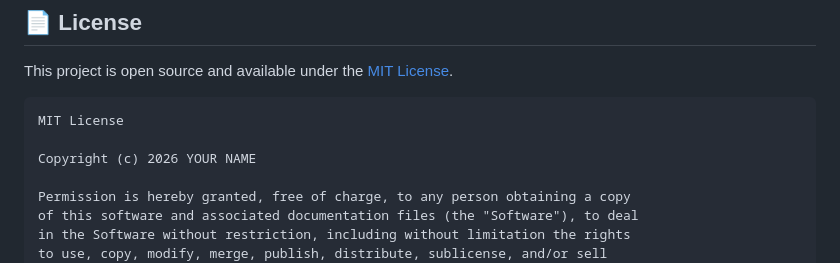
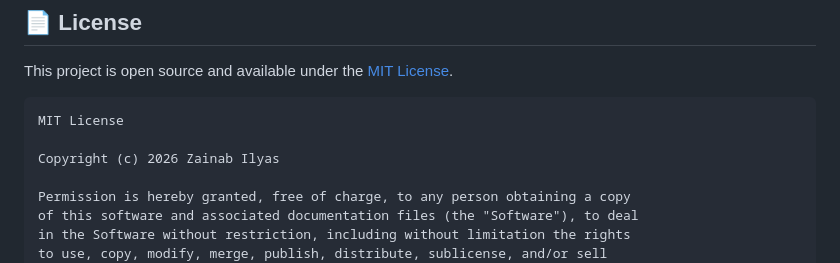
Before and after one commit to zainabilyas205-source/Code-Alpha-AI-Music-Generator, a Markdown page: README.md, the part around the change. GitHub-like rendering.

````diff
--- a/README.md
+++ b/README.md
@@ -291,7 +291,7 @@ This project is open source and available under the [MIT License](LICENSE).
 ```
 MIT License
 
-Copyright (c) 2026 YOUR NAME
+Copyright (c) 2026 Zainab Ilyas
 
 Permission is hereby granted, free of charge, to any person obtaining a copy
 of this software and associated documentation files (the "Software"), to deal
````
